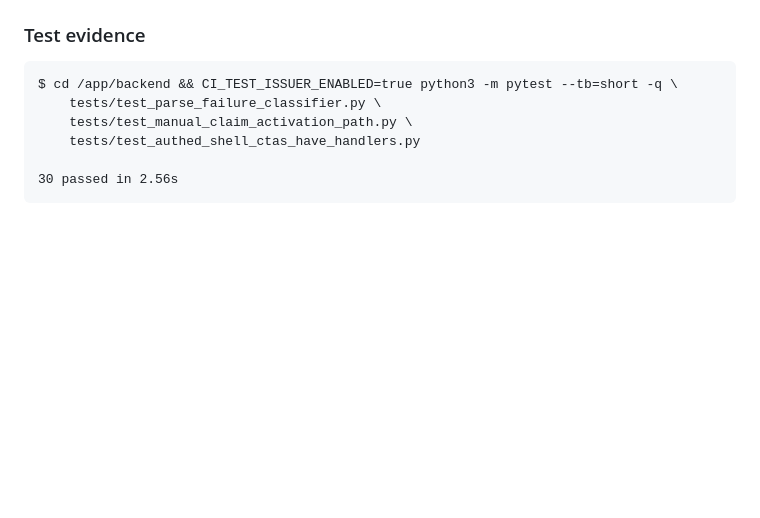
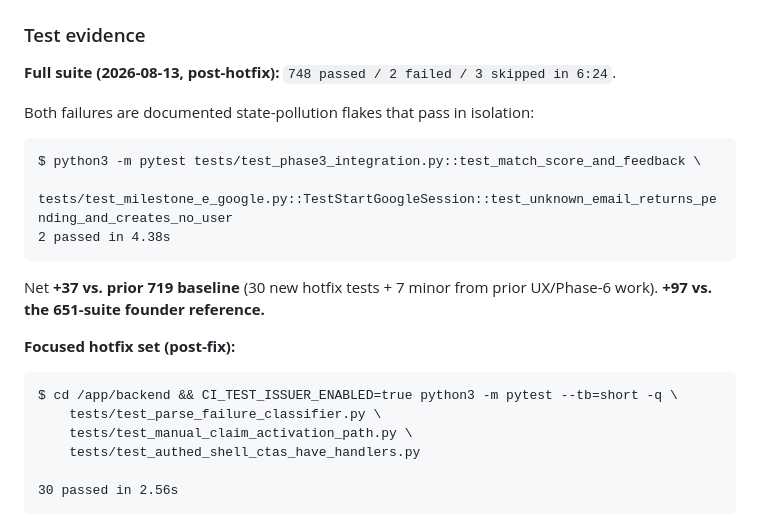
Before and after one commit to purposehealthcareasia-tech/opportunityos, a Markdown page: docs/MERGE-PACKET.md, the part around the change. Rendered like a GitHub page; blank space fills up the shorter version.

Commit message:
docs(merge-packet): record hotfix trio final test floor 748/2/3 (2026-08-13)
Post-hotfix full-suite floor: 748 passed / 2 failed / 3 skipped in 6:24. Both failures are pre-existing state-pollution flakes that pass in isolation (documented §9.7). Net +37 vs. prior 719 baseline; +97 vs. the 651-suite founder reference.

````diff
--- a/docs/MERGE-PACKET.md
+++ b/docs/MERGE-PACKET.md
@@ -590,6 +590,18 @@ The single residual failure — `test_phase3_integration::test_match_score_and_f
 
 ### Test evidence
 
+**Full suite (2026-08-13, post-hotfix):** `748 passed / 2 failed / 3 skipped in 6:24`.
+
+Both failures are documented state-pollution flakes that pass in isolation:
+```
+$ python3 -m pytest tests/test_phase3_integration.py::test_match_score_and_feedback \
+    tests/test_milestone_e_google.py::TestStartGoogleSession::test_unknown_email_returns_pending_and_creates_no_user
+2 passed in 4.38s
+```
+
+Net **+37 vs. prior 719 baseline** (30 new hotfix tests + 7 minor from prior UX/Phase-6 work). **+97 vs. the 651-suite founder reference.**
+
+**Focused hotfix set (post-fix):**
 ```
 $ cd /app/backend && CI_TEST_ISSUER_ENABLED=true python3 -m pytest --tb=short -q \
     tests/test_parse_failure_classifier.py \
````
